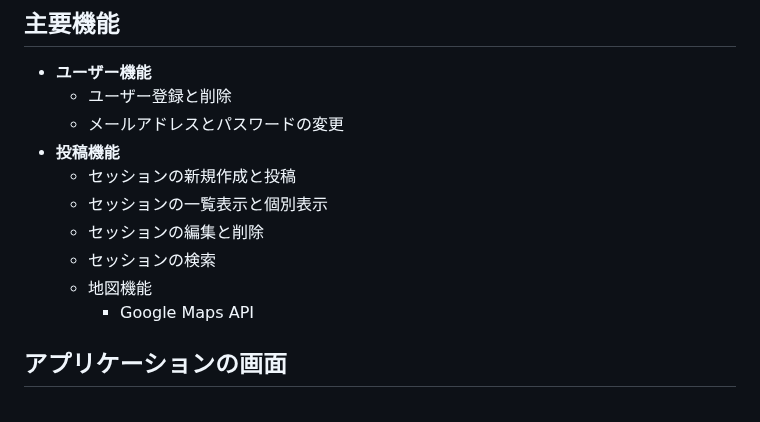
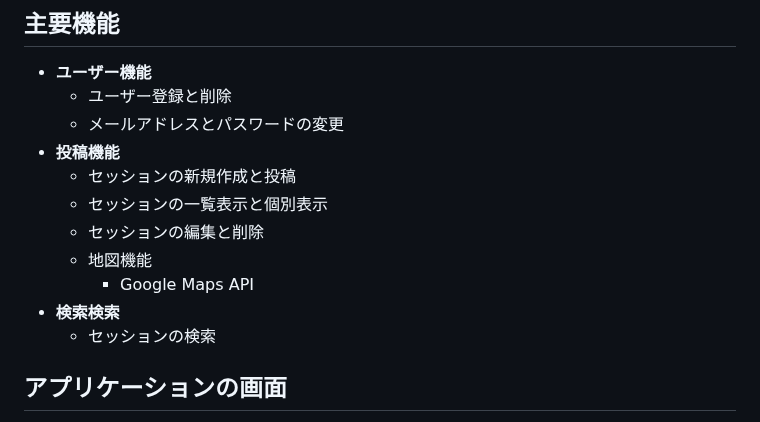
Before and after one commit to suzuki-hayato-pila/AcroDance-Comm, a Markdown page: README.md, the part around the change. GitHub-like rendering.

```diff
--- a/README.md
+++ b/README.md
@@ -31,9 +31,10 @@ AcroDanceCommは、アクロバットやダンスの練習仲間を見つける
     - セッションの新規作成と投稿
     - セッションの一覧表示と個別表示
     - セッションの編集と削除
-    - セッションの検索
     - 地図機能
         - Google Maps API
+- **検索検索**
+    - セッションの検索
 
 ## **アプリケーションの画面**
 
```
